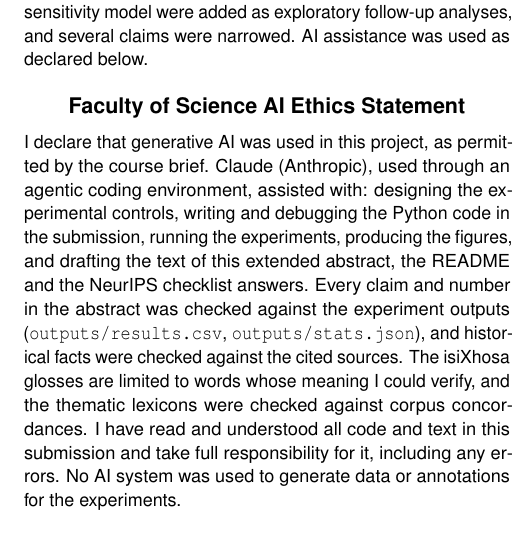
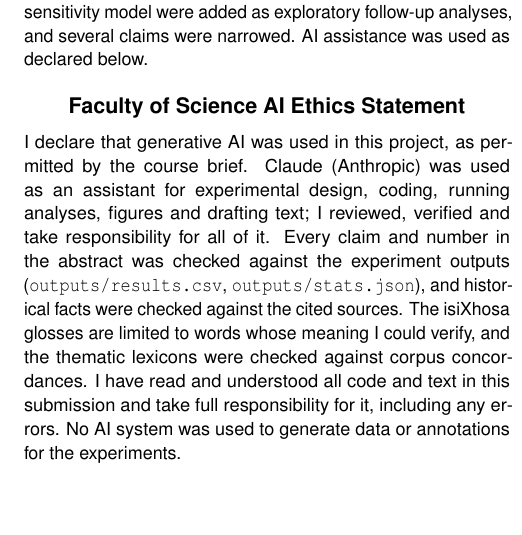
Before and after one commit to SiboneloMlambo/NLP_COMS7066A, a LaTeX document (Project2_isiXhosa/report/main.tex): part of one column of page 3 of 12, cut so that both start at the same text, the shorter picture padded with empty space. Compiled offline with pdfLaTeX.

Commit message:
Shorten AI ethics statement wording (same disclosed scope)
Co-Authored-By: Claude Opus 5.5 <noreply@anthropic.com>
Claude-Session: https://claude.ai/code/session_01FhvSimLxpsUUeSMMrNZtC3

```diff
--- a/Project2_isiXhosa/report/main.tex
+++ b/Project2_isiXhosa/report/main.tex
@@ -121,7 +121,7 @@ Since print alone separates the papers, a 0.93 classifier is no evidence of a po
 This was an individual project; the author list is unchanged from the preliminary statement. Sibonelo Mlambo is responsible for all components: reading the background literature, data exploration, experiment design (hypotheses, controls, splits and metrics), implementation of the pipeline and models, analysis, and writing of this abstract, the ethics checklist and the code documentation. Compared with the preliminary statement, (i) the pretrained multilingual model was replaced by fastText embeddings trained on the corpus, because pretrained weights could not be downloaded in the compute environment; (ii) topic modelling was replaced by feature-family ablations and a thematic lexicon checked through concordances and sensitivity analysis, which answered the question more directly; (iii) non-content matching, noise injection, a temporal hold-out and an out-of-sample probe of earlier Isigidimi years were added; and (iv) after review feedback, a year-controlled lexicon comparison, matched-set confidence intervals with per-feature balance diagnostics, a lexicon concordance audit and a fragment/name sensitivity model were added as exploratory follow-up analyses, and several claims were narrowed. AI assistance was used as declared below.
 
 \section{Faculty of Science AI Ethics Statement}
-I declare that generative AI was used in this project, as permitted by the course brief. Claude (Anthropic), used through an agentic coding environment, assisted with: designing the experimental controls, writing and debugging the Python code in the submission, running the experiments, producing the figures, and drafting the text of this extended abstract, the README and the NeurIPS checklist answers. Every claim and number in the abstract was checked against the experiment outputs (\texttt{outputs/results.csv}, \texttt{outputs/stats.json}), and historical facts were checked against the cited sources. The isiXhosa glosses are limited to words whose meaning I could verify, and the thematic lexicons were checked against corpus concordances. I have read and understood all code and text in this submission and take full responsibility for it, including any errors. No AI system was used to generate data or annotations for the experiments.
+I declare that generative AI was used in this project, as permitted by the course brief. Claude (Anthropic) was used as an assistant for experimental design, coding, running analyses, figures and drafting text; I reviewed, verified and take responsibility for all of it. Every claim and number in the abstract was checked against the experiment outputs (\texttt{outputs/results.csv}, \texttt{outputs/stats.json}), and historical facts were checked against the cited sources. The isiXhosa glosses are limited to words whose meaning I could verify, and the thematic lexicons were checked against corpus concordances. I have read and understood all code and text in this submission and take full responsibility for it, including any errors. No AI system was used to generate data or annotations for the experiments.
 
 \bibliographystyle{apacite}
 \setlength{\bibleftmargin}{.125in}
```
Also changed, not shown: Project2_isiXhosa/Mlambo_536187_NLP_Project2_Extended_Abstract.pdf, Project2_isiXhosa/report/main.pdf.
